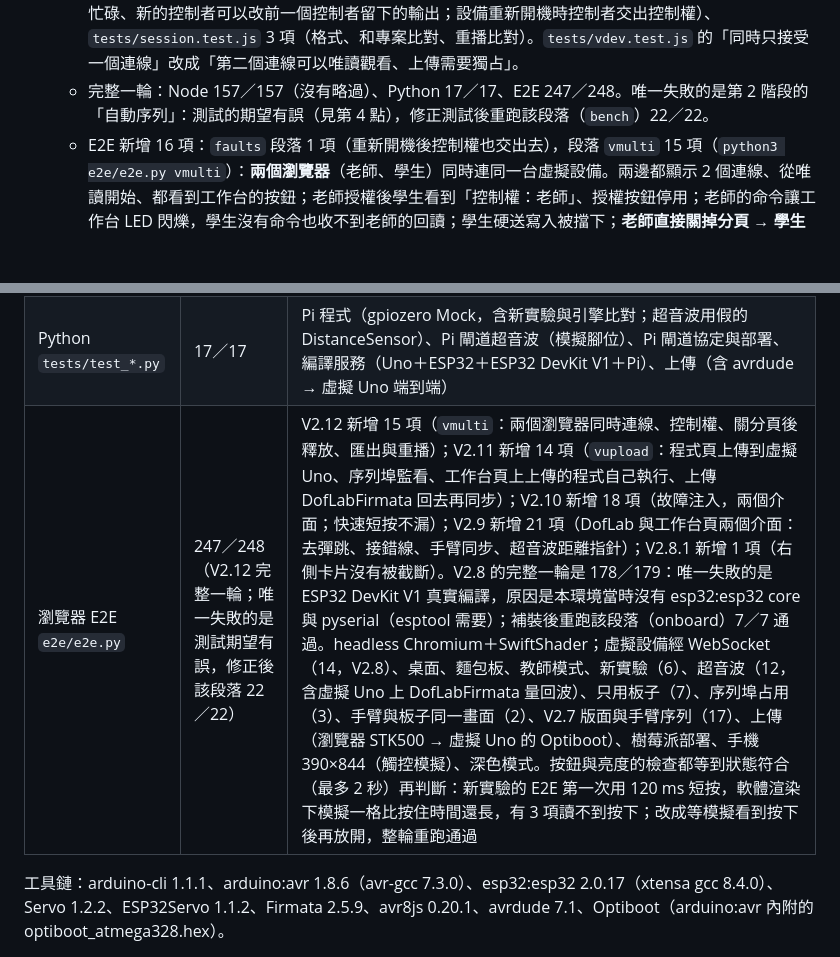
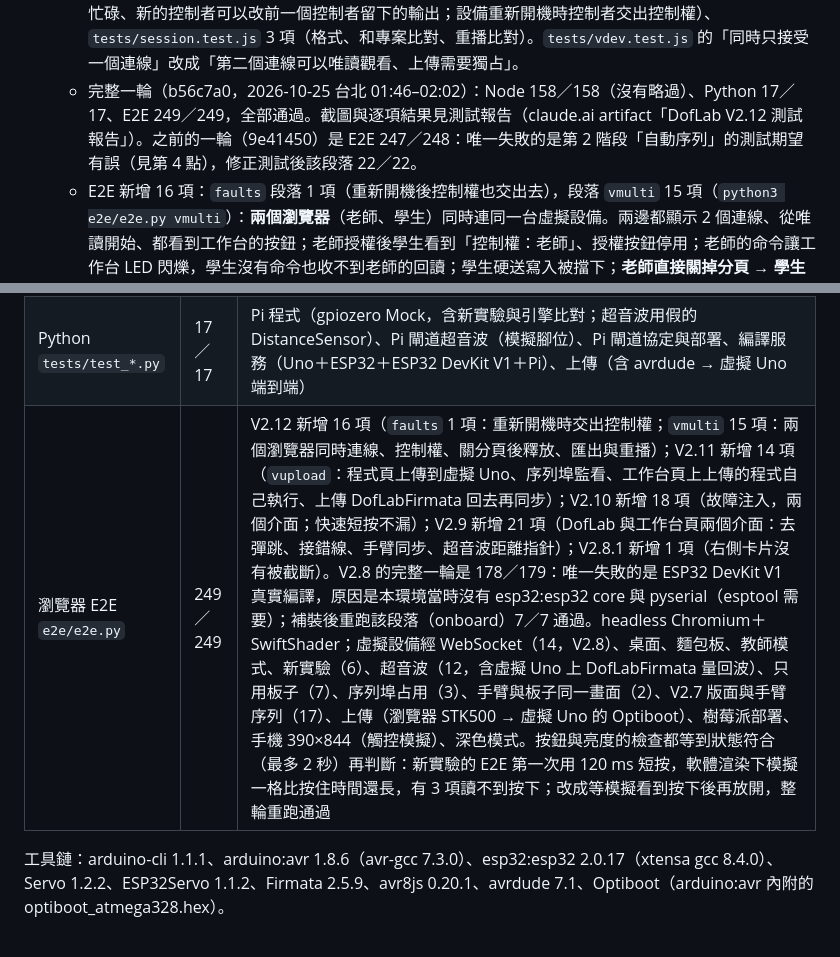
Before and after one commit to dofliu/controlBoardTwin, a Markdown page: ACCEPTANCE.md, 2 parts joined by grey strips. Drawn GitHub-style; blank space fills up the shorter version.

Commit message:
ACCEPTANCE：V2.12 完整一輪 Node 158/158、Python 17/17、E2E 249/249
Co-Authored-By: Claude Opus 5.5 <noreply@anthropic.com>
Claude-Session: https://claude.ai/code/session_01VUk4L8x7Jdwpp4k9fikvEm

```diff
--- a/ACCEPTANCE.md
+++ b/ACCEPTANCE.md
@@ -23,7 +23,7 @@
    - 連線前模擬已經執行過時，重播會提醒結果可能不同（當時的狀態沒有記下來）；手臂專案的重播本版未包含。
 3. **驗證**：
    - Node 新增 10 項：`tests/vdev_multi.test.js` 7 項（Firmata 訊息切割；兩個連線同時唯讀觀看、後連的人交握不會讓先連的人誤判重新開機；只有控制者能寫入，學生硬送的寫入、改成輸入、系統重置、DTR 都被擋下，晶片 D13 不變、設備端沒有多收到寫入，回讀只回給老師；撤銷、中斷、逾時都會釋放控制權；觀看者改不掉控制者的輸出、關不掉別人在用的回報；關掉後馬上重新連線不會被誤判忙碌、新的控制者可以改前一個控制者留下的輸出；設備重新開機時控制者交出控制權）、`tests/session.test.js` 3 項（格式、和專案比對、重播比對）。`tests/vdev.test.js` 的「同時只接受一個連線」改成「第二個連線可以唯讀觀看、上傳需要獨占」。
-   - 完整一輪：Node 157／157（沒有略過）、Python 17／17、E2E 247／248。唯一失敗的是第 2 階段的「自動序列」：測試的期望有誤（見第 4 點），修正測試後重跑該段落（`bench`）22／22。
+   - 完整一輪（b56c7a0，2026-10-25 台北 01:46–02:02）：Node 158／158（沒有略過）、Python 17／17、E2E 249／249，全部通過。截圖與逐項結果見測試報告（claude.ai artifact「DofLab V2.12 測試報告」）。之前的一輪（9e41450）是 E2E 247／248：唯一失敗的是第 2 階段「自動序列」的測試期望有誤（見第 4 點），修正測試後該段落 22／22。
    - E2E 新增 16 項：`faults` 段落 1 項（重新開機後控制權也交出去），段落 `vmulti` 15 項（`python3 e2e/e2e.py vmulti`）：**兩個瀏覽器**（老師、學生）同時連同一台虛擬設備。兩邊都顯示 2 個連線、從唯讀開始、都看到工作台的按鈕；老師授權後學生看到「控制權：老師」、授權按鈕停用；老師的命令讓工作台 LED 閃爍，學生沒有命令也收不到老師的回讀；學生硬送寫入被擋下；**老師直接關掉分頁 → 學生看到控制權釋放 → 學生取得控制權**；學生中斷後匯出紀錄、重播（逐毫秒相同），再從匯出的檔案重播一次。
 4. **完整測試時發現、已修正的問題**：
    - **關掉序列埠監看後立刻連觀測頁，被回「忙碌」**：主機還沒處理完舊連線的關閉，新連線就到了。改成新連線到達時，先清掉已經在關閉中的連線。
@@ -290,7 +290,7 @@
 |---|---|---|
 | Node `tests/*.test.js` | 158／158 | 多人與控制權（7，V2.12）、連線紀錄（3，V2.12）、上傳與序列埠（5＋驗收的 15 個子測試，V2.11）、故障與網路注入（9，V2.10）、虛擬工作台（7，V2.9）、虛擬設備經 WebSocket（4，V2.8）、核心邏輯、手臂運動學、自動整線、等價測試、虛擬硬體、麵包板（9）、上傳燒錄（6）、接線助手與自訂實驗（7）、V2.4 新實驗（8）、超音波（9）、超音波真機同步（2）、ESP32 DevKit V1 與板載元件（7）、序列埠占用處理（6）、手臂動作序列（5） |
 | Python `tests/test_*.py` | 17／17 | Pi 程式（gpiozero Mock，含新實驗與引擎比對；超音波用假的 DistanceSensor）、Pi 閘道超音波（模擬腳位）、Pi 閘道協定與部署、編譯服務（Uno＋ESP32＋ESP32 DevKit V1＋Pi）、上傳（含 avrdude → 虛擬 Uno 端到端） |
-| 瀏覽器 E2E `e2e/e2e.py` | 247／248（V2.12 完整一輪；唯一失敗的是測試期望有誤，修正後該段落 22／22） | V2.12 新增 15 項（`vmulti`：兩個瀏覽器同時連線、控制權、關分頁後釋放、匯出與重播）；V2.11 新增 14 項（`vupload`：程式頁上傳到虛擬 Uno、序列埠監看、工作台頁上上傳的程式自己執行、上傳 DofLabFirmata 回去再同步）；V2.10 新增 18 項（故障注入，兩個介面；快速短按不漏）；V2.9 新增 21 項（DofLab 與工作台頁兩個介面：去彈跳、接錯線、手臂同步、超音波距離指針）；V2.8.1 新增 1 項（右側卡片沒有被截斷）。V2.8 的完整一輪是 178／179：唯一失敗的是 ESP32 DevKit V1 真實編譯，原因是本環境當時沒有 esp32:esp32 core 與 pyserial（esptool 需要）；補裝後重跑該段落（onboard）7／7 通過。headless Chromium＋SwiftShader；虛擬設備經 WebSocket（14，V2.8）、桌面、麵包板、教師模式、新實驗（6）、超音波（12，含虛擬 Uno 上 DofLabFirmata 量回波）、只用板子（7）、序列埠占用（3）、手臂與板子同一畫面（2）、V2.7 版面與手臂序列（17）、上傳（瀏覽器 STK500 → 虛擬 Uno 的 Optiboot）、樹莓派部署、手機 390×844（觸控模擬）、深色模式。按鈕與亮度的檢查都等到狀態符合（最多 2 秒）再判斷：新實驗的 E2E 第一次用 120 ms 短按，軟體渲染下模擬一格比按住時間還長，有 3 項讀不到按下；改成等模擬看到按下後再放開，整輪重跑通過 |
+| 瀏覽器 E2E `e2e/e2e.py` | 249／249 | V2.12 新增 16 項（`faults` 1 項：重新開機時交出控制權；`vmulti` 15 項：兩個瀏覽器同時連線、控制權、關分頁後釋放、匯出與重播）；V2.11 新增 14 項（`vupload`：程式頁上傳到虛擬 Uno、序列埠監看、工作台頁上上傳的程式自己執行、上傳 DofLabFirmata 回去再同步）；V2.10 新增 18 項（故障注入，兩個介面；快速短按不漏）；V2.9 新增 21 項（DofLab 與工作台頁兩個介面：去彈跳、接錯線、手臂同步、超音波距離指針）；V2.8.1 新增 1 項（右側卡片沒有被截斷）。V2.8 的完整一輪是 178／179：唯一失敗的是 ESP32 DevKit V1 真實編譯，原因是本環境當時沒有 esp32:esp32 core 與 pyserial（esptool 需要）；補裝後重跑該段落（onboard）7／7 通過。headless Chromium＋SwiftShader；虛擬設備經 WebSocket（14，V2.8）、桌面、麵包板、教師模式、新實驗（6）、超音波（12，含虛擬 Uno 上 DofLabFirmata 量回波）、只用板子（7）、序列埠占用（3）、手臂與板子同一畫面（2）、V2.7 版面與手臂序列（17）、上傳（瀏覽器 STK500 → 虛擬 Uno 的 Optiboot）、樹莓派部署、手機 390×844（觸控模擬）、深色模式。按鈕與亮度的檢查都等到狀態符合（最多 2 秒）再判斷：新實驗的 E2E 第一次用 120 ms 短按，軟體渲染下模擬一格比按住時間還長，有 3 項讀不到按下；改成等模擬看到按下後再放開，整輪重跑通過 |
 
 工具鏈：arduino-cli 1.1.1、arduino:avr 1.8.6（avr-gcc 7.3.0）、esp32:esp32 2.0.17（xtensa gcc 8.4.0）、Servo 1.2.2、ESP32Servo 1.1.2、Firmata 2.5.9、avr8js 0.20.1、avrdude 7.1、Optiboot（arduino:avr 內附的 optiboot_atmega328.hex）。
 
```
